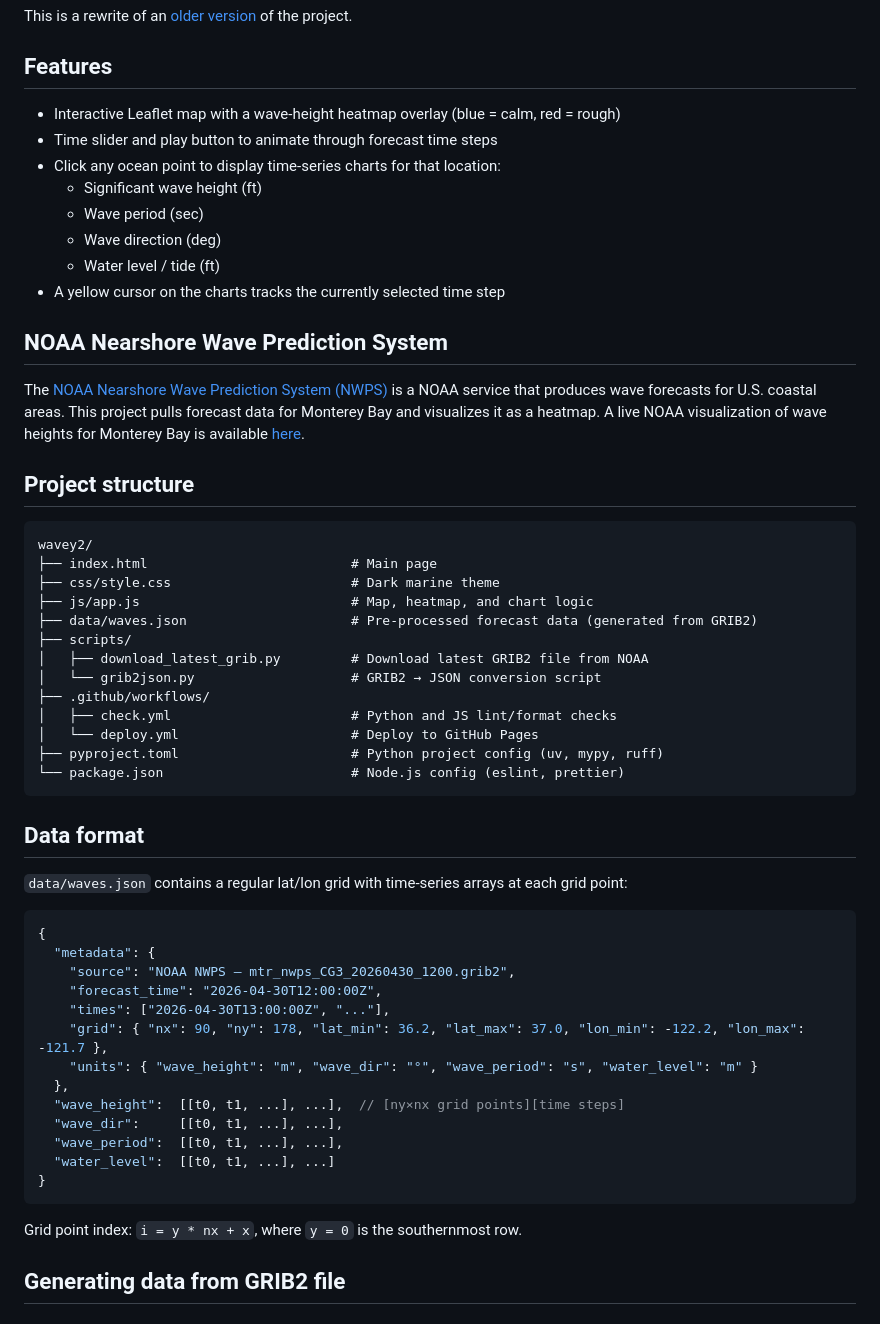
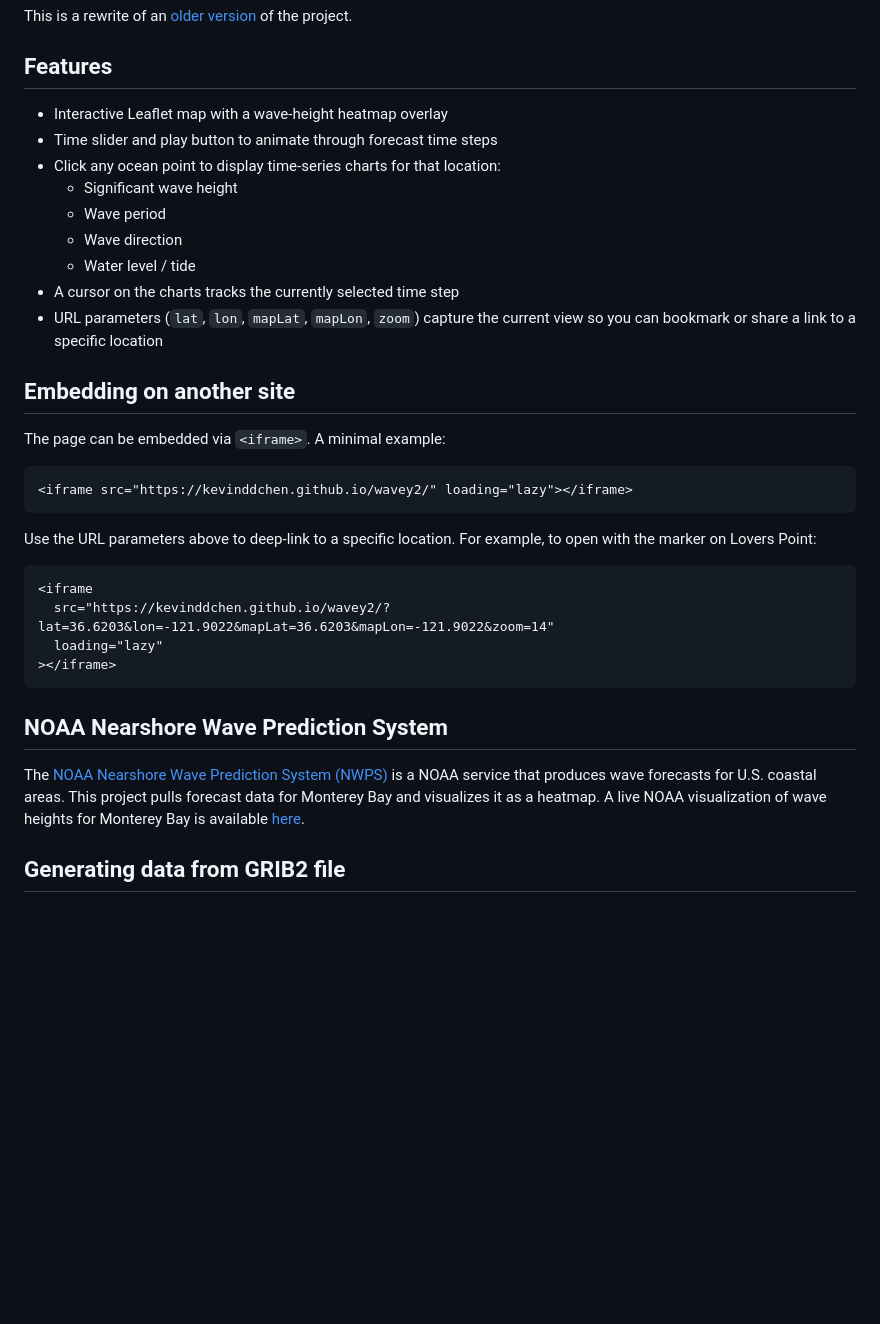
Before and after one commit to kevinddchen/wavey2, a Markdown page: README.md, the part around one of its changes. GitHub-like rendering; blank space fills up the shorter version.

````diff
--- a/README.md
+++ b/README.md
@@ -10,14 +10,32 @@ This is a rewrite of an [older version](https://github.com/kevinddchen/wavey) of
 
 ## Features
 
-- Interactive Leaflet map with a wave-height heatmap overlay (blue = calm, red = rough)
+- Interactive Leaflet map with a wave-height heatmap overlay
 - Time slider and play button to animate through forecast time steps
 - Click any ocean point to display time-series charts for that location:
-    - Significant wave height (ft)
-    - Wave period (sec)
-    - Wave direction (deg)
-    - Water level / tide (ft)
-- A yellow cursor on the charts tracks the currently selected time step
+    - Significant wave height
+    - Wave period
+    - Wave direction
+    - Water level / tide
+- A cursor on the charts tracks the currently selected time step
+- URL parameters (`lat`, `lon`, `mapLat`, `mapLon`, `zoom`) capture the current view so you can bookmark or share a link to a specific location
+
+## Embedding on another site
+
+The page can be embedded via `<iframe>`. A minimal example:
+
+```html
+<iframe src="https://kevinddchen.github.io/wavey2/" loading="lazy"></iframe>
+```
+
+Use the URL parameters above to deep-link to a specific location. For example, to open with the marker on Lovers Point:
+
+```html
+<iframe
+  src="https://kevinddchen.github.io/wavey2/?lat=36.6203&lon=-121.9022&mapLat=36.6203&mapLon=-121.9022&zoom=14"
+  loading="lazy"
+></iframe>
+```
 
 ## NOAA Nearshore Wave Prediction System
 
@@ -25,46 +43,6 @@ The [NOAA Nearshore Wave Prediction System (NWPS)](https://polar.ncep.noaa.gov/n
 wave forecasts for U.S. coastal areas. This project pulls forecast data for Monterey Bay and visualizes it as a heatmap.
 A live NOAA visualization of wave heights for Monterey Bay is available
 [here](https://polar.ncep.noaa.gov/nwps/nwpsloop.php?site=MTR&loop=sigwaveheight&cg=3).
-
-## Project structure
-
-```
-wavey2/
-├── index.html                          # Main page
-├── css/style.css                       # Dark marine theme
-├── js/app.js                           # Map, heatmap, and chart logic
-├── data/waves.json                     # Pre-processed forecast data (generated from GRIB2)
-├── scripts/
-│   ├── download_latest_grib.py         # Download latest GRIB2 file from NOAA
-│   └── grib2json.py                    # GRIB2 → JSON conversion script
-├── .github/workflows/
-│   ├── check.yml                       # Python and JS lint/format checks
-│   └── deploy.yml                      # Deploy to GitHub Pages
-├── pyproject.toml                      # Python project config (uv, mypy, ruff)
-└── package.json                        # Node.js config (eslint, prettier)
-```
-
-## Data format
-
-`data/waves.json` contains a regular lat/lon grid with time-series arrays at each grid point:
-
-```json
-{
-  "metadata": {
-    "source": "NOAA NWPS – mtr_nwps_CG3_20260430_1200.grib2",
-    "forecast_time": "2026-04-30T12:00:00Z",
-    "times": ["2026-04-30T13:00:00Z", "..."],
-    "grid": { "nx": 90, "ny": 178, "lat_min": 36.2, "lat_max": 37.0, "lon_min": -122.2, "lon_max": -121.7 },
-    "units": { "wave_height": "m", "wave_dir": "°", "wave_period": "s", "water_level": "m" }
-  },
-  "wave_height":  [[t0, t1, ...], ...],  // [ny×nx grid points][time steps]
-  "wave_dir":     [[t0, t1, ...], ...],
-  "wave_period":  [[t0, t1, ...], ...],
-  "water_level":  [[t0, t1, ...], ...]
-}
-```
-
-Grid point index: `i = y * nx + x`, where `y = 0` is the southernmost row.
 
 ## Generating data from GRIB2 file
 
````
Also changed, not shown: other parts of README.md (+20 -0 lines).
